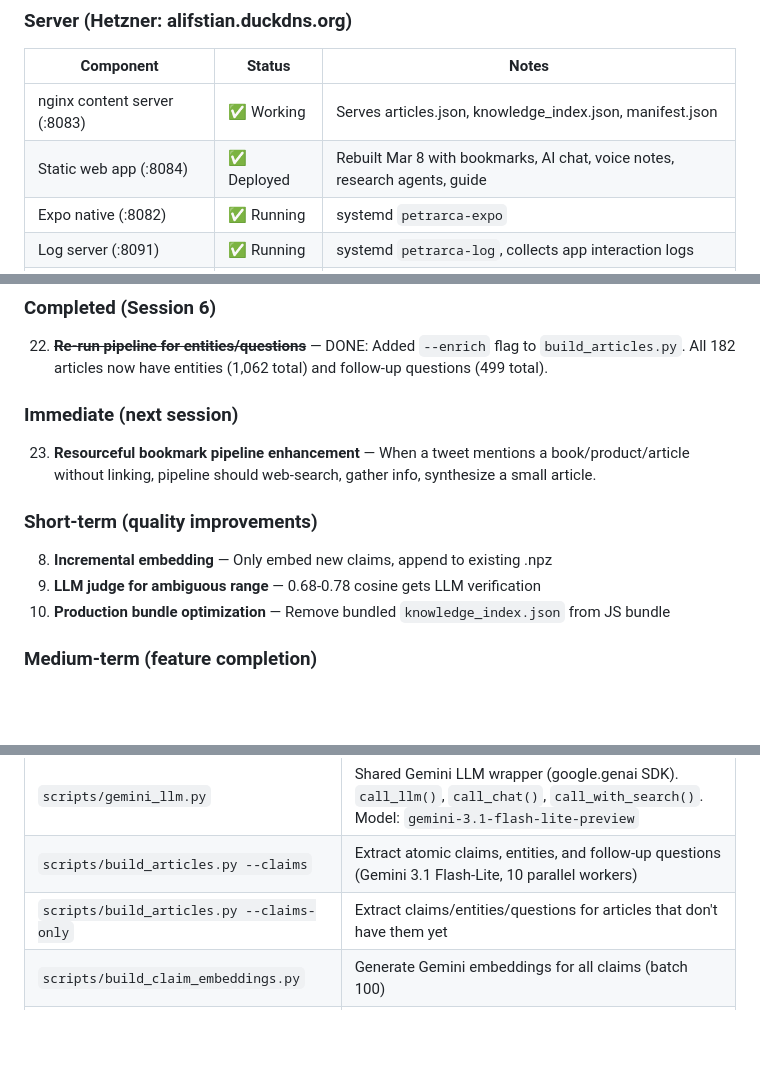
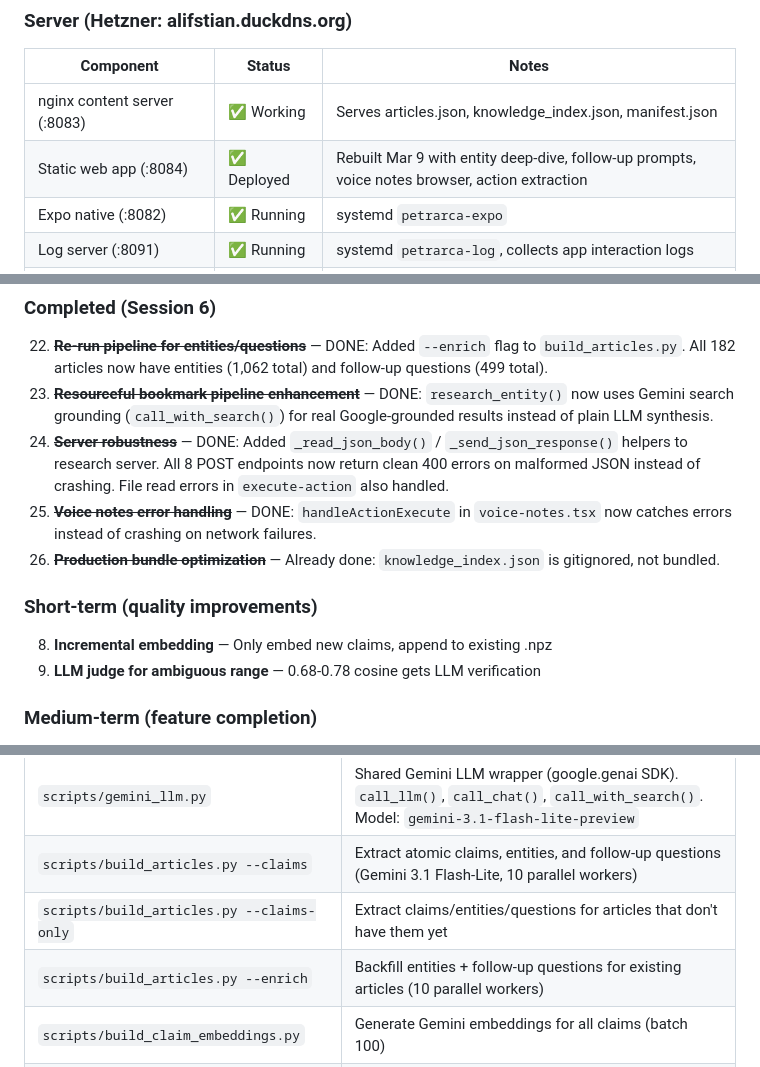
Before and after one commit to houshuang/petrarca, a Markdown page: research/implementation-status.md, 3 parts joined by grey strips. Drawn GitHub-style; blank space fills up the shorter version.

```diff
--- a/research/implementation-status.md
+++ b/research/implementation-status.md
@@ -126,7 +126,7 @@ App (Expo SDK 54):
 | Component | Status | Notes |
 |-----------|--------|-------|
 | nginx content server (:8083) | ✅ Working | Serves articles.json, knowledge_index.json, manifest.json |
-| Static web app (:8084) | ✅ Deployed | Rebuilt Mar 8 with bookmarks, AI chat, voice notes, research agents, guide |
+| Static web app (:8084) | ✅ Deployed | Rebuilt Mar 9 with entity deep-dive, follow-up prompts, voice notes browser, action extraction |
 | Expo native (:8082) | ✅ Running | systemd `petrarca-expo` |
 | Log server (:8091) | ✅ Running | systemd `petrarca-log`, collects app interaction logs |
 | articles.json | ✅ 182 articles | Full corpus with atomic claims, entities, follow-up questions |
@@ -228,14 +228,14 @@ App (Expo SDK 54):
 
 ### Completed (Session 6)
 22. ~~**Re-run pipeline for entities/questions**~~ — DONE: Added `--enrich` flag to `build_articles.py`. All 182 articles now have entities (1,062 total) and follow-up questions (499 total).
-
-### Immediate (next session)
-23. **Resourceful bookmark pipeline enhancement** — When a tweet mentions a book/product/article without linking, pipeline should web-search, gather info, synthesize a small article.
+23. ~~**Resourceful bookmark pipeline enhancement**~~ — DONE: `research_entity()` now uses Gemini search grounding (`call_with_search()`) for real Google-grounded results instead of plain LLM synthesis.
+24. ~~**Server robustness**~~ — DONE: Added `_read_json_body()` / `_send_json_response()` helpers to research server. All 8 POST endpoints now return clean 400 errors on malformed JSON instead of crashing. File read errors in `execute-action` also handled.
+25. ~~**Voice notes error handling**~~ — DONE: `handleActionExecute` in `voice-notes.tsx` now catches errors instead of crashing on network failures.
+11. ~~**Production bundle optimization**~~ — Already done: `knowledge_index.json` is gitignored, not bundled.
 
 ### Short-term (quality improvements)
 8. **Incremental embedding** — Only embed new claims, append to existing .npz
 9. **LLM judge for ambiguous range** — 0.68-0.78 cosine gets LLM verification
-11. **Production bundle optimization** — Remove bundled `knowledge_index.json` from JS bundle
 
 ### Medium-term (feature completion)
 12. **Micro-delights** — Pull-to-refresh ✦ ornament, claim reveal animations, completion flash
@@ -273,6 +273,7 @@ App (Expo SDK 54):
 | `scripts/gemini_llm.py` | Shared Gemini LLM wrapper (google.genai SDK). `call_llm()`, `call_chat()`, `call_with_search()`. Model: `gemini-3.1-flash-lite-preview` |
 | `scripts/build_articles.py --claims` | Extract atomic claims, entities, and follow-up questions (Gemini 3.1 Flash-Lite, 10 parallel workers) |
 | `scripts/build_articles.py --claims-only` | Extract claims/entities/questions for articles that don't have them yet |
+| `scripts/build_articles.py --enrich` | Backfill entities + follow-up questions for existing articles (10 parallel workers) |
 | `scripts/build_claim_embeddings.py` | Generate Gemini embeddings for all claims (batch 100) |
 | `scripts/build_knowledge_index.py` | Build knowledge_index.json from embeddings (parallel delta reports) |
 | `scripts/build_knowledge_index.py --skip-delta` | Build without LLM delta reports (faster) |
```
Also changed, not shown: research/experiment-log.md (+23 -0 lines).
